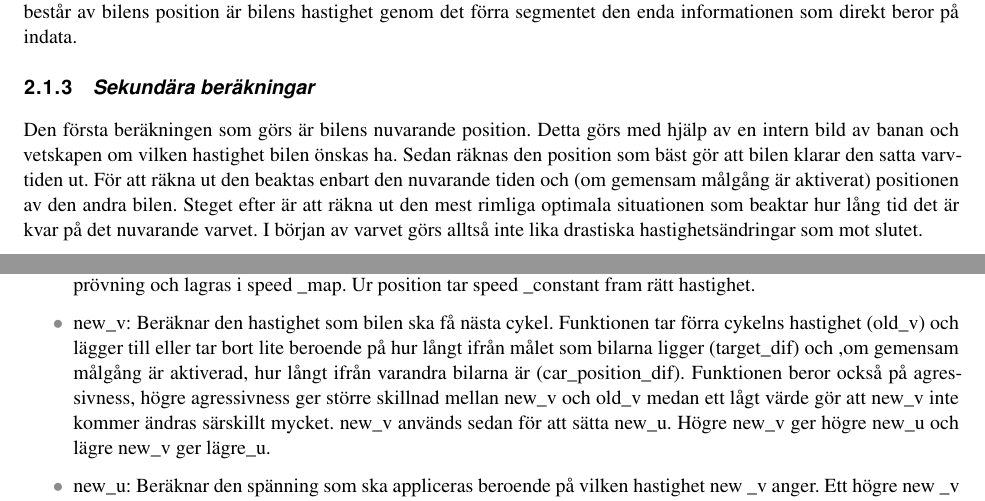
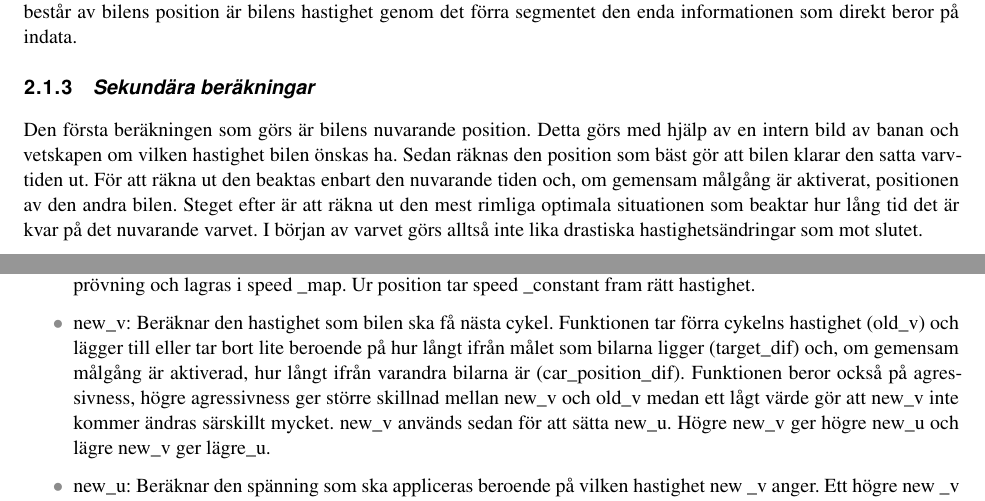
Before and after one commit to sornas/tfyy51, a LaTeX document (Dokument/Designspec/root.tex, which reads Dokument/Designspec/system.tex): two parts of pages 7 and 8 of 12, joined at a grey line, cut so that both start at the same text. Compiled offline with pdfLaTeX.

Commit message:
Stavning

```diff
--- a/Dokument/Designspec/system.tex
+++ b/Dokument/Designspec/system.tex
@@ -38,8 +38,7 @@ figur~\ref{fig:system_diagram} för ett processchema.
     Den första beräkningen som görs är bilens nuvarande position. Detta görs med
     hjälp av en intern bild av banan och vetskapen om vilken hastighet bilen
     önskas ha. Sedan räknas den position som bäst gör att bilen klarar den satta
-    varvtiden ut. För att räkna ut den beaktas enbart den nuvarande tiden och
-    (om gemensam målgång är aktiverat) positionen av den andra bilen. Steget
+    varvtiden ut. För att räkna ut den beaktas enbart den nuvarande tiden och, om gemensam målgång är aktiverat, positionen av den andra bilen. Steget
     efter är att räkna ut den mest rimliga optimala situationen som beaktar hur
     lång tid det är kvar på det nuvarande varvet. I början av varvet görs alltså
     inte lika drastiska hastighetsändringar som mot slutet.
```
Also changed, not shown: Dokument/Designspec/system.tex (4 more changed lines).
